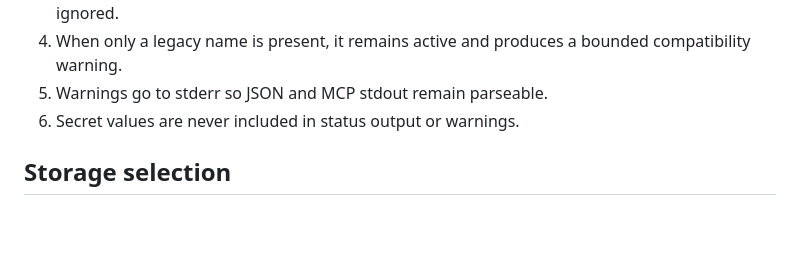
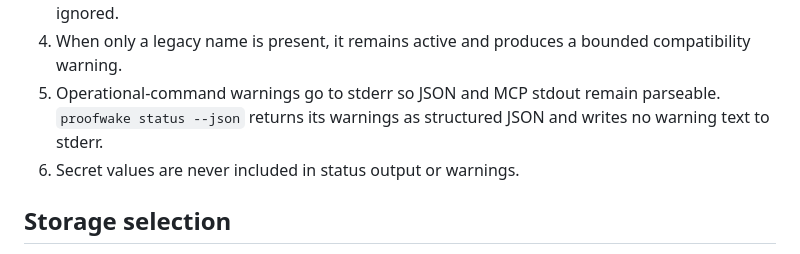
Before and after one commit to teamleaderleo/Shadowbill, a Markdown page: docs/naming-migration.md, the part around the change. Drawn GitHub-style; blank space fills up the shorter version.

Commit message:
Clarify compatibility warning channels

```diff
--- a/docs/naming-migration.md
+++ b/docs/naming-migration.md
@@ -37,7 +37,7 @@ Rules:
 2. A `PROOFWAKE_*` value wins over its `SHADOWBILL_*` alias.
 3. When both environment names are present, Proofwake reports that the legacy value was ignored.
 4. When only a legacy name is present, it remains active and produces a bounded compatibility warning.
-5. Warnings go to stderr so JSON and MCP stdout remain parseable.
+5. Operational-command warnings go to stderr so JSON and MCP stdout remain parseable. `proofwake status --json` returns its warnings as structured JSON and writes no warning text to stderr.
 6. Secret values are never included in status output or warnings.
 
 ## Storage selection
```
